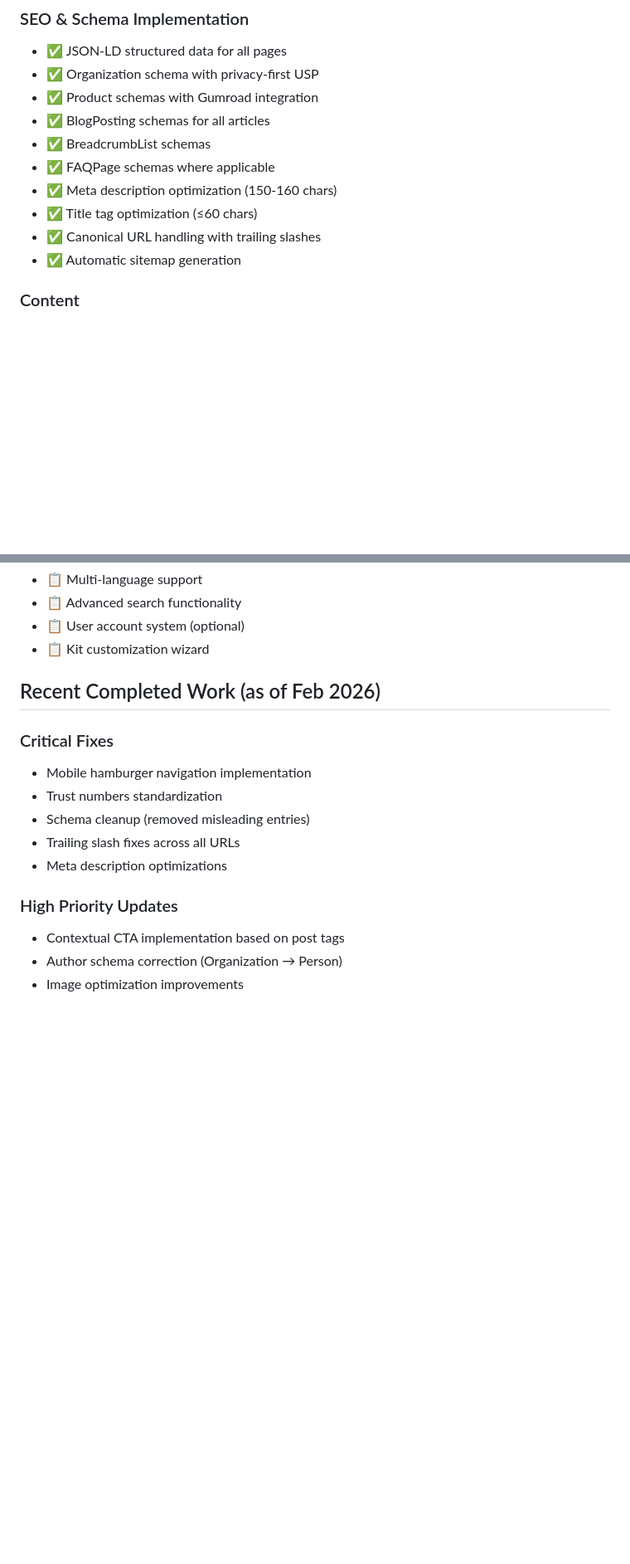
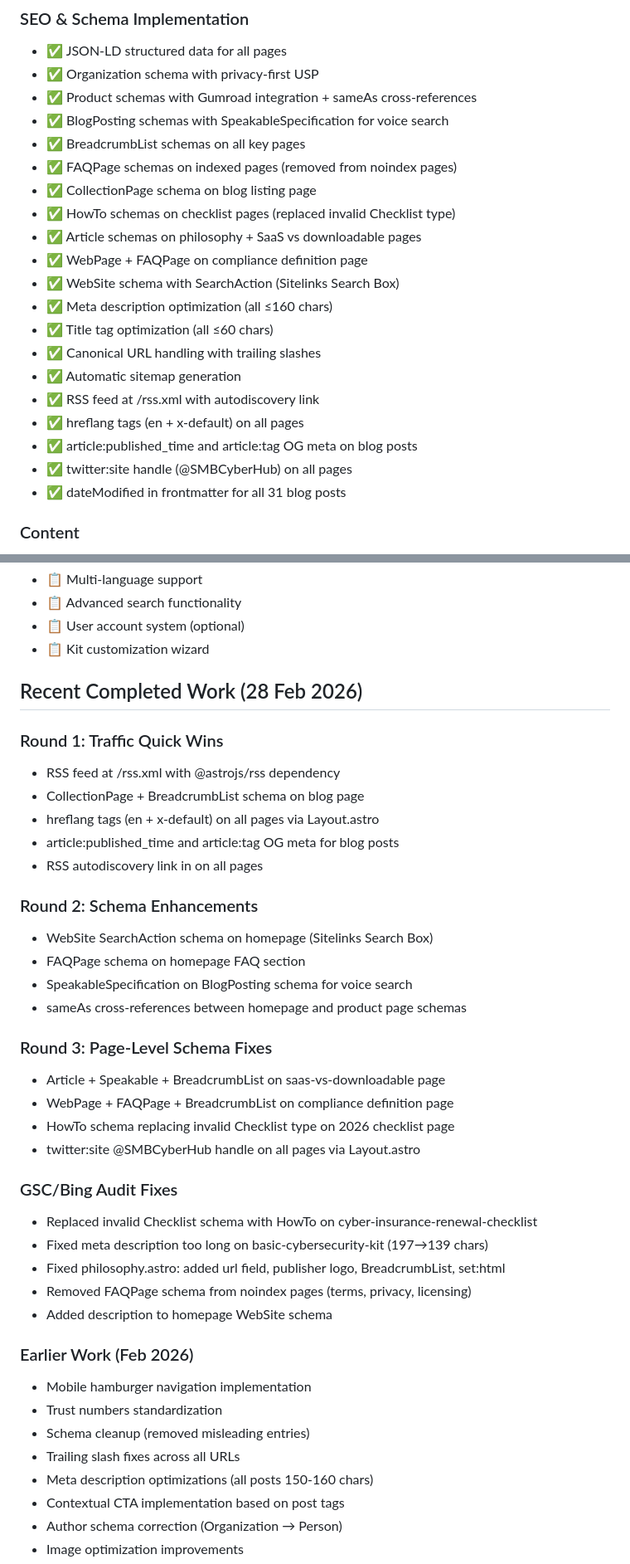
Before and after one commit to SMBCyberHub/smbcyberhub, a Markdown page: memory-bank/progress.md, 2 parts joined by grey strips. Shown at 83% size. Drawn GitHub-style; blank space fills up the shorter version.

```diff
--- a/memory-bank/progress.md
+++ b/memory-bank/progress.md
@@ -14,14 +14,24 @@
 ### SEO & Schema Implementation
 - ✅ JSON-LD structured data for all pages
 - ✅ Organization schema with privacy-first USP
-- ✅ Product schemas with Gumroad integration
-- ✅ BlogPosting schemas for all articles
-- ✅ BreadcrumbList schemas
-- ✅ FAQPage schemas where applicable
-- ✅ Meta description optimization (150-160 chars)
-- ✅ Title tag optimization (≤60 chars)
+- ✅ Product schemas with Gumroad integration + sameAs cross-references
+- ✅ BlogPosting schemas with SpeakableSpecification for voice search
+- ✅ BreadcrumbList schemas on all key pages
+- ✅ FAQPage schemas on indexed pages (removed from noindex pages)
+- ✅ CollectionPage schema on blog listing page
+- ✅ HowTo schemas on checklist pages (replaced invalid Checklist type)
+- ✅ Article schemas on philosophy + SaaS vs downloadable pages
+- ✅ WebPage + FAQPage on compliance definition page
+- ✅ WebSite schema with SearchAction (Sitelinks Search Box)
+- ✅ Meta description optimization (all ≤160 chars)
+- ✅ Title tag optimization (all ≤60 chars)
 - ✅ Canonical URL handling with trailing slashes
 - ✅ Automatic sitemap generation
+- ✅ RSS feed at /rss.xml with autodiscovery link
+- ✅ hreflang tags (en + x-default) on all pages
+- ✅ article:published_time and article:tag OG meta on blog posts
+- ✅ twitter:site handle (@SMBCyberHub) on all pages
+- ✅ dateModified in frontmatter for all 31 blog posts
 
 ### Content
 - ✅ 18+ blog posts covering cybersecurity topics
@@ -91,16 +101,40 @@
 - 📋 User account system (optional)
 - 📋 Kit customization wizard
 
-## Recent Completed Work (as of Feb 2026)
+## Recent Completed Work (28 Feb 2026)
 
-### Critical Fixes
+### Round 1: Traffic Quick Wins
+- RSS feed at /rss.xml with @astrojs/rss dependency
+- CollectionPage + BreadcrumbList schema on blog page
+- hreflang tags (en + x-default) on all pages via Layout.astro
+- article:published_time and article:tag OG meta for blog posts
+- RSS autodiscovery link in <head> on all pages
+
+### Round 2: Schema Enhancements
+- WebSite SearchAction schema on homepage (Sitelinks Search Box)
+- FAQPage schema on homepage FAQ section
+- SpeakableSpecification on BlogPosting schema for voice search
+- sameAs cross-references between homepage and product page schemas
+
+### Round 3: Page-Level Schema Fixes
+- Article + Speakable + BreadcrumbList on saas-vs-downloadable page
+- WebPage + FAQPage + BreadcrumbList on compliance definition page
+- HowTo schema replacing invalid Checklist type on 2026 checklist page
+- twitter:site @SMBCyberHub handle on all pages via Layout.astro
+
+### GSC/Bing Audit Fixes
+- Replaced invalid Checklist schema with HowTo on cyber-insurance-renewal-checklist
+- Fixed meta description too long on basic-cybersecurity-kit (197→139 chars)
+- Fixed philosophy.astro: added url field, publisher logo, BreadcrumbList, set:html
+- Removed FAQPage schema from noindex pages (terms, privacy, licensing)
+- Added description to homepage WebSite schema
+
+### Earlier Work (Feb 2026)
 - Mobile hamburger navigation implementation
 - Trust numbers standardization
 - Schema cleanup (removed misleading entries)
 - Trailing slash fixes across all URLs
-- Meta description optimizations
-
-### High Priority Updates
+- Meta description optimizations (all posts 150-160 chars)
 - Contextual CTA implementation based on post tags
 - Author schema correction (Organization → Person)
 - Image optimization improvements
```
Also changed, not shown: other parts of memory-bank/progress.md (+10 -10 lines), memory-bank/systemPatterns.md (+19 -9 lines), memory-bank/techContext.md (+27 -10 lines).
